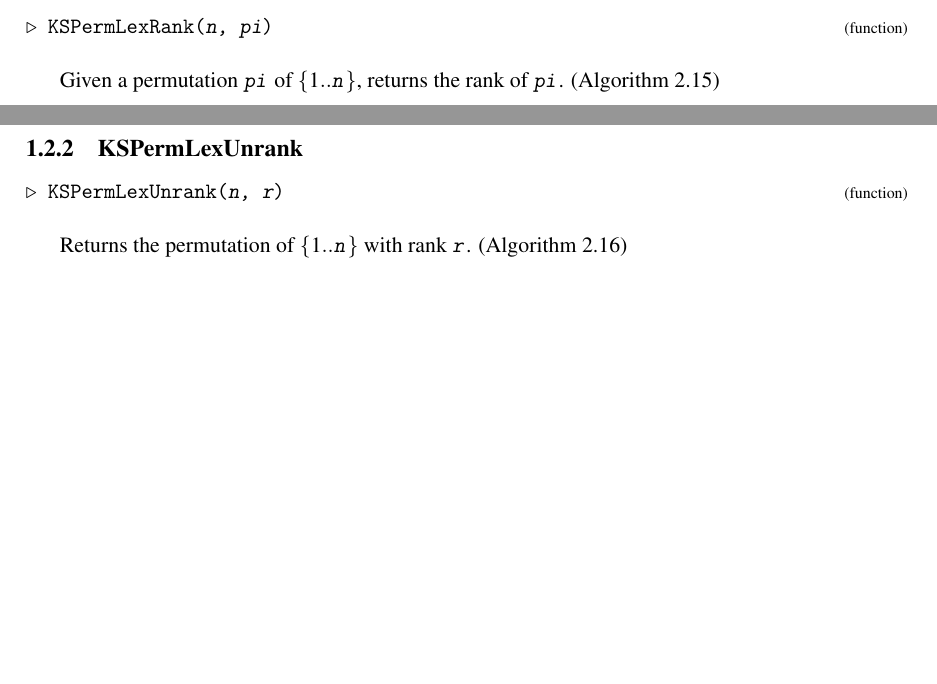
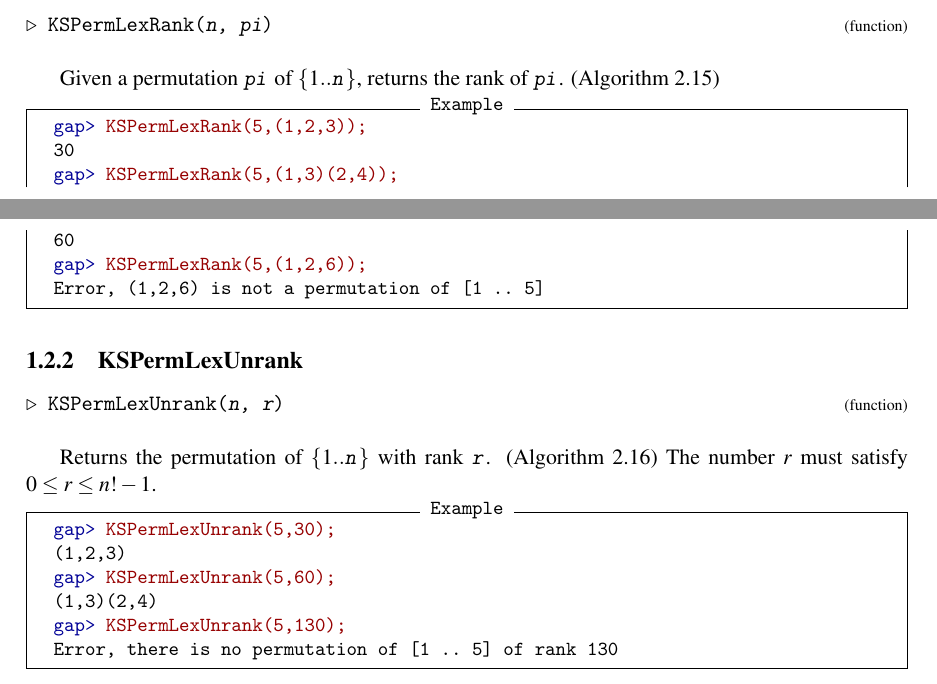
Before and after one commit to rvf0068/gap-kreher-stinson, a LaTeX document (doc/main.tex): two parts of pages 5 and 6 of 15, joined at a grey line, cut so that both start at the same text, the shorter picture padded with empty space. Compiled offline with pdfLaTeX.

Commit message:
More examples

```diff
--- a/doc/main.tex
+++ b/doc/main.tex
@@ -261,7 +261,16 @@ or (at your option) any later version. \mbox{}}\\[1cm]
 }\hfill{\scriptsize (function)}}\\
 
 
- Given a permutation \mbox{\texttt{\mdseries\slshape pi}} of $\{1..\mbox{\texttt{\mdseries\slshape n}}\}$, returns the rank of \mbox{\texttt{\mdseries\slshape pi}}. (Algorithm 2.15) }
+ Given a permutation \mbox{\texttt{\mdseries\slshape pi}} of $\{1..\mbox{\texttt{\mdseries\slshape n}}\}$, returns the rank of \mbox{\texttt{\mdseries\slshape pi}}. (Algorithm 2.15)
+\begin{Verbatim}[commandchars=!@|,fontsize=\small,frame=single,label=Example]
+  !gapprompt@gap>| !gapinput@KSPermLexRank(5,(1,2,3));|
+  30
+  !gapprompt@gap>| !gapinput@KSPermLexRank(5,(1,3)(2,4));|
+  60
+  !gapprompt@gap>| !gapinput@KSPermLexRank(5,(1,2,6));|
+  Error, (1,2,6) is not a permutation of [1 .. 5]
+\end{Verbatim}
+ }
 
 
 
@@ -273,7 +282,16 @@ or (at your option) any later version. \mbox{}}\\[1cm]
 }\hfill{\scriptsize (function)}}\\
 
 
- Returns the permutation of $\{1..\mbox{\texttt{\mdseries\slshape n}}\}$ with rank \mbox{\texttt{\mdseries\slshape r}}. (Algorithm 2.16) }
+ Returns the permutation of $\{1..\mbox{\texttt{\mdseries\slshape n}}\}$ with rank \mbox{\texttt{\mdseries\slshape r}}. (Algorithm 2.16) The number $r$ must satisfy $0\le r\le n!-1$.
+\begin{Verbatim}[commandchars=!@|,fontsize=\small,frame=single,label=Example]
+  !gapprompt@gap>| !gapinput@KSPermLexUnrank(5,30);|
+  (1,2,3)
+  !gapprompt@gap>| !gapinput@KSPermLexUnrank(5,60);|
+  (1,3)(2,4)
+  !gapprompt@gap>| !gapinput@KSPermLexUnrank(5,130);|
+  Error, there is no permutation of [1 .. 5] of rank 130
+\end{Verbatim}
+ }
 
  }
 
```
Also changed, not shown: doc/chap1.txt (+20 -1 lines), doc/manual.pdf, 5 other files.
